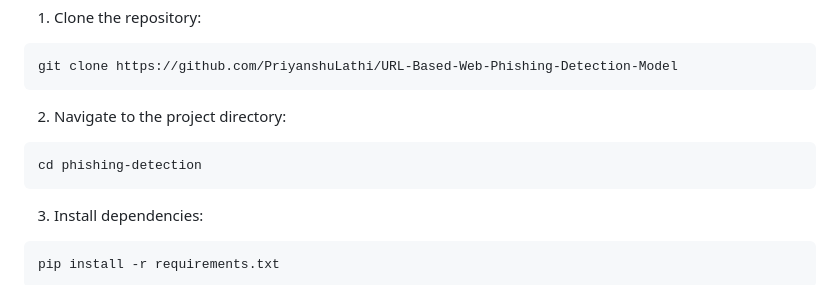
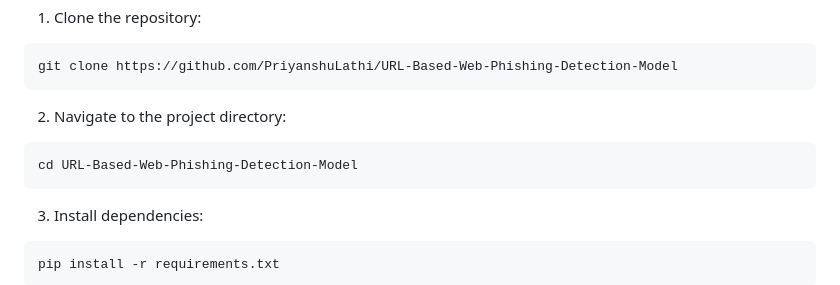
Before and after one commit to PriyanshuLathi/URL-Based-Web-Phishing-Detection-Model, a Markdown page: README.md, the part around the change. GitHub-like rendering.

````diff
--- a/README.md
+++ b/README.md
@@ -76,7 +76,7 @@ git clone https://github.com/PriyanshuLathi/URL-Based-Web-Phishing-Detection-Mod
 2. Navigate to the project directory:
 
 ```bash
-cd phishing-detection
+cd URL-Based-Web-Phishing-Detection-Model
 ```
 
 3. Install dependencies:
````
